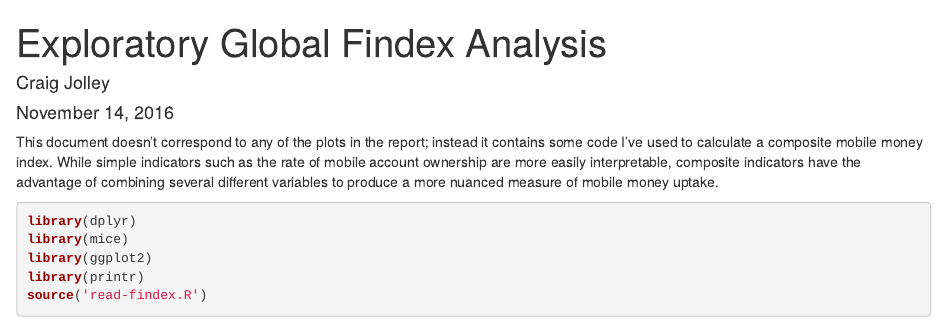
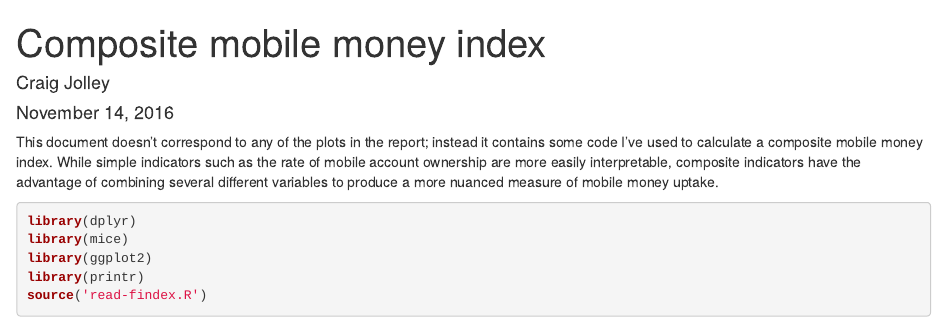
Before and after one commit to ccjolley/pay-go-solar, an R Markdown document (mm_index.Rmd): the page in a window 1100 px wide, from its top. Rendered offline with R 4.5, knitr and Pandoc, with nearby package versions; some code elsewhere in the file could not run offline.

Commit message:
Fix title of mm_index.Rmd

```diff
--- a/mm_index.Rmd
+++ b/mm_index.Rmd
@@ -1,5 +1,5 @@
 ---
-title: "Exploratory Global Findex Analysis"
+title: "Composite mobile money index"
 author: "Craig Jolley"
 date: "November 14, 2016"
 output: html_document
```
